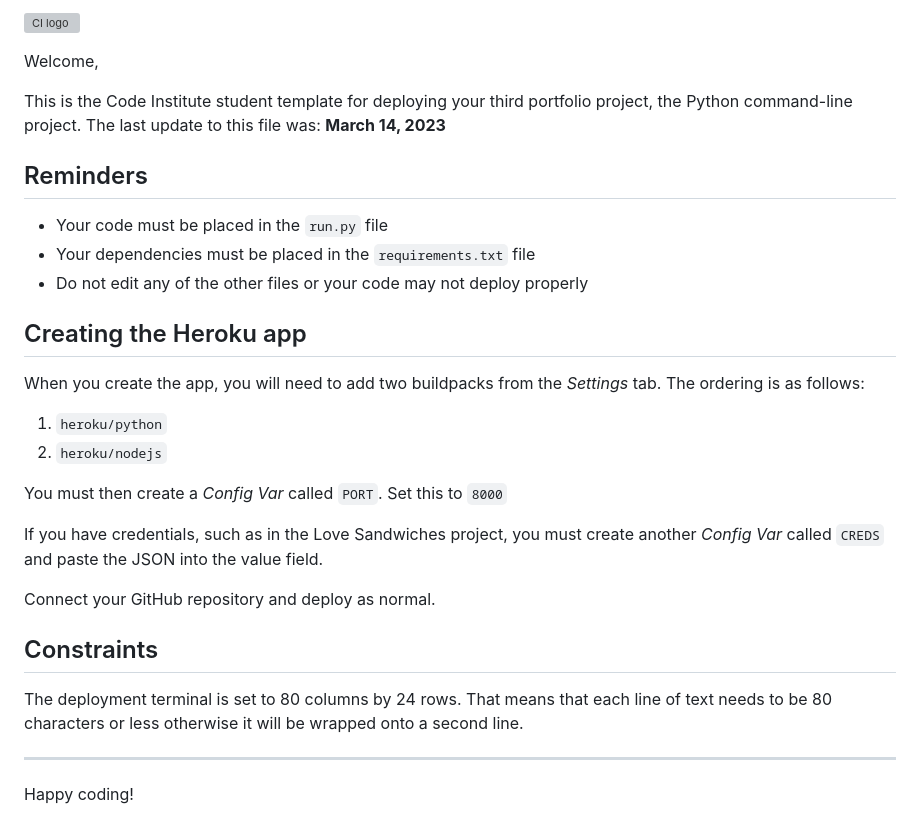
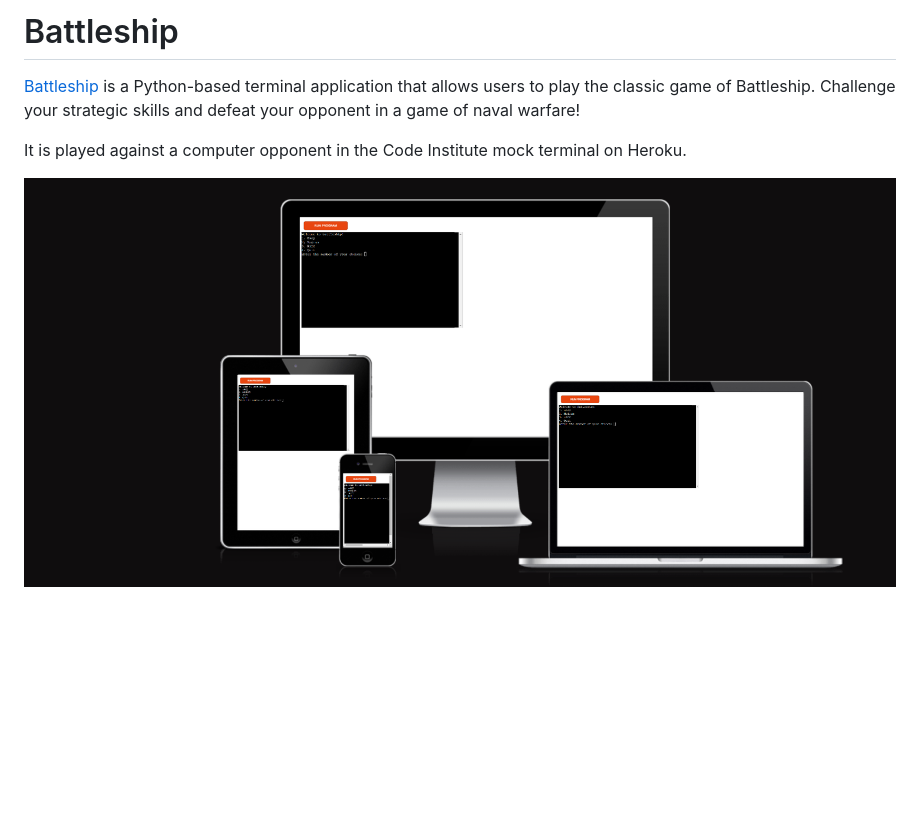
Before and after one commit to Richieon88/battleship-game, a Markdown page: README.md, the part around the change. Drawn GitHub-style; pictures changed too: assets/images/am_i_responsive.png (added); blank space fills up the shorter version; grey boxes are pictures that could not be loaded.

Commit message:
Add introduction in read me file

```diff
--- a/README.md
+++ b/README.md
@@ -1,32 +1,6 @@
-![CI logo](https://codeinstitute.s3.amazonaws.com/fullstack/ci_logo_small.png)
+# Battleship
+[Battleship](https://battleship-game-project3-826e2c910f96.herokuapp.com/) is a Python-based terminal application that allows users to play the classic game of Battleship. Challenge your strategic skills and defeat your opponent in a game of naval warfare!
 
-Welcome,
+It is played against a computer opponent in the Code Institute mock terminal on Heroku.
 
-This is the Code Institute student template for deploying your third portfolio project, the Python command-line project. The last update to this file was: **March 14, 2023**
-
-## Reminders
-
-- Your code must be placed in the `run.py` file
-- Your dependencies must be placed in the `requirements.txt` file
-- Do not edit any of the other files or your code may not deploy properly
-
-## Creating the Heroku app
-
-When you create the app, you will need to add two buildpacks from the _Settings_ tab. The ordering is as follows:
-
-1. `heroku/python`
-2. `heroku/nodejs`
-
-You must then create a _Config Var_ called `PORT`. Set this to `8000`
-
-If you have credentials, such as in the Love Sandwiches project, you must create another _Config Var_ called `CREDS` and paste the JSON into the value field.
-
-Connect your GitHub repository and deploy as normal.
-
-## Constraints
-
-The deployment terminal is set to 80 columns by 24 rows. That means that each line of text needs to be 80 characters or less otherwise it will be wrapped onto a second line.
-
----
-
-Happy coding!
+![Am I Responsive screenshot](assets/images/am_i_responsive.png)
```
